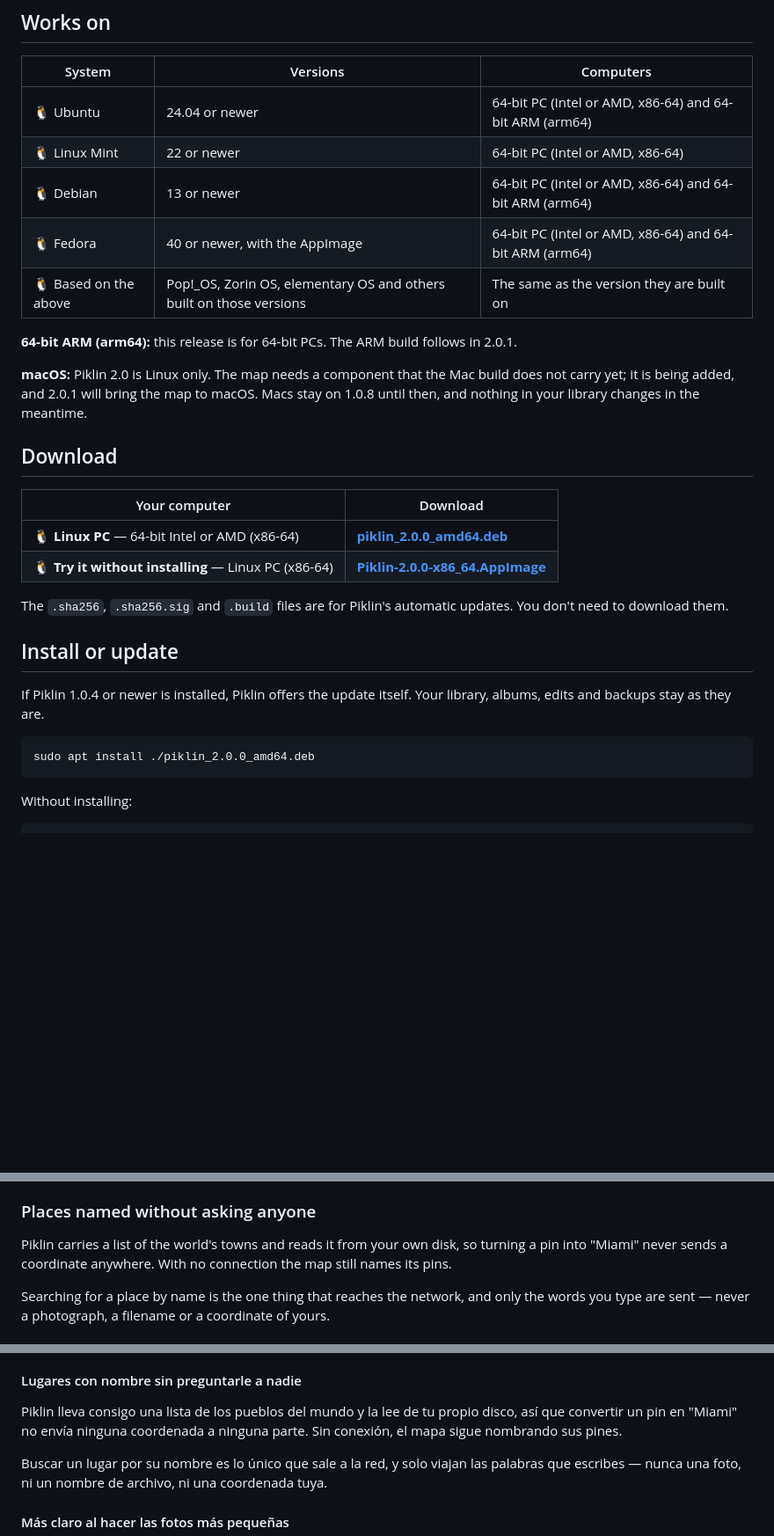
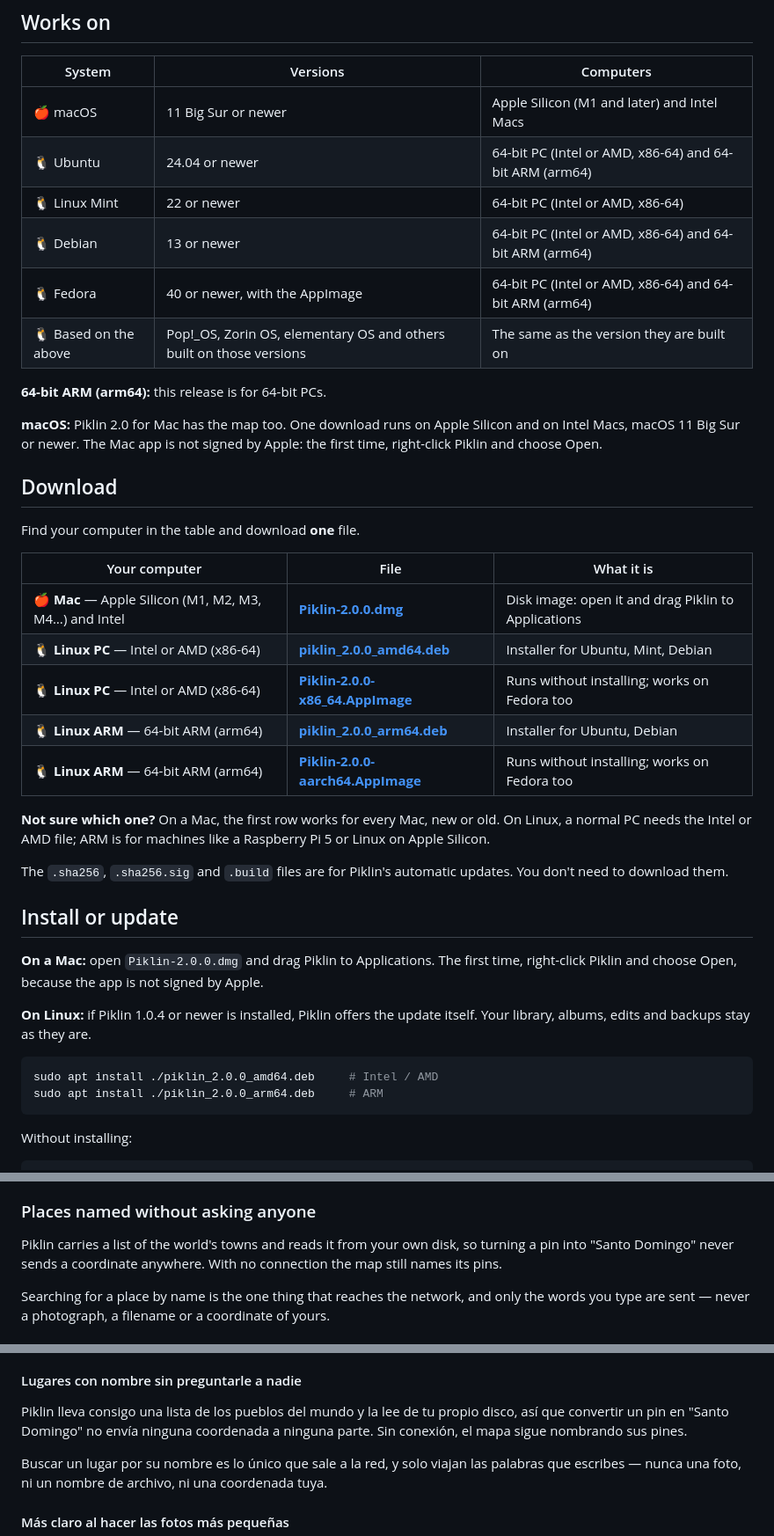
Before and after one commit to vezzulab/Piklin, a Markdown page: docs/release-2.0.0.md, 3 parts joined by grey strips. Shown at 88% size. Rendered like a GitHub page; folded sections open; blank space fills up the shorter version.

Commit message:
Release notes: Mac and Linux ARM downloads are part of 2.0.0

````diff
--- a/docs/release-2.0.0.md
+++ b/docs/release-2.0.0.md
@@ -11,31 +11,42 @@
 
 | System | Versions | Computers |
 |---|---|---|
+| 🍎 macOS | 11 Big Sur or newer | Apple Silicon (M1 and later) and Intel Macs |
 | 🐧 Ubuntu | 24.04 or newer | 64-bit PC (Intel or AMD, x86-64) and 64-bit ARM (arm64) |
 | 🐧 Linux Mint | 22 or newer | 64-bit PC (Intel or AMD, x86-64) |
 | 🐧 Debian | 13 or newer | 64-bit PC (Intel or AMD, x86-64) and 64-bit ARM (arm64) |
 | 🐧 Fedora | 40 or newer, with the AppImage | 64-bit PC (Intel or AMD, x86-64) and 64-bit ARM (arm64) |
 | 🐧 Based on the above | Pop!_OS, Zorin OS, elementary OS and others built on those versions | The same as the version they are built on |
 
-**64-bit ARM (arm64):** this release is for 64-bit PCs. The ARM build follows in 2.0.1.
+**64-bit ARM (arm64):** this release is for 64-bit PCs.
 
-**macOS:** Piklin 2.0 is Linux only. The map needs a component that the Mac build does not carry yet; it is being added, and 2.0.1 will bring the map to macOS. Macs stay on 1.0.8 until then, and nothing in your library changes in the meantime.
+**macOS:** Piklin 2.0 for Mac has the map too. One download runs on Apple Silicon and on Intel Macs, macOS 11 Big Sur or newer. The Mac app is not signed by Apple: the first time, right-click Piklin and choose Open.
 
 ## Download
 
-| Your computer | Download |
-|---|---|
-| 🐧 **Linux PC** — 64-bit Intel or AMD (x86-64) | [**piklin_2.0.0_amd64.deb**](https://github.com/vezzulab/Piklin/releases/download/v2.0.0/piklin_2.0.0_amd64.deb) |
-| 🐧 **Try it without installing** — Linux PC (x86-64) | [**Piklin-2.0.0-x86_64.AppImage**](https://github.com/vezzulab/Piklin/releases/download/v2.0.0/Piklin-2.0.0-x86_64.AppImage) |
+Find your computer in the table and download **one** file.
+
+| Your computer | File | What it is |
+|---|---|---|
+| 🍎 **Mac** — Apple Silicon (M1, M2, M3, M4…) and Intel | [**Piklin-2.0.0.dmg**](https://github.com/vezzulab/Piklin/releases/download/v2.0.0/Piklin-2.0.0.dmg) | Disk image: open it and drag Piklin to Applications |
+| 🐧 **Linux PC** — Intel or AMD (x86-64) | [**piklin_2.0.0_amd64.deb**](https://github.com/vezzulab/Piklin/releases/download/v2.0.0/piklin_2.0.0_amd64.deb) | Installer for Ubuntu, Mint, Debian |
+| 🐧 **Linux PC** — Intel or AMD (x86-64) | [**Piklin-2.0.0-x86_64.AppImage**](https://github.com/vezzulab/Piklin/releases/download/v2.0.0/Piklin-2.0.0-x86_64.AppImage) | Runs without installing; works on Fedora too |
+| 🐧 **Linux ARM** — 64-bit ARM (arm64) | [**piklin_2.0.0_arm64.deb**](https://github.com/vezzulab/Piklin/releases/download/v2.0.0/piklin_2.0.0_arm64.deb) | Installer for Ubuntu, Debian |
+| 🐧 **Linux ARM** — 64-bit ARM (arm64) | [**Piklin-2.0.0-aarch64.AppImage**](https://github.com/vezzulab/Piklin/releases/download/v2.0.0/Piklin-2.0.0-aarch64.AppImage) | Runs without installing; works on Fedora too |
+
+**Not sure which one?** On a Mac, the first row works for every Mac, new or old. On Linux, a normal PC needs the Intel or AMD file; ARM is for machines like a Raspberry Pi 5 or Linux on Apple Silicon.
 
 The `.sha256`, `.sha256.sig` and `.build` files are for Piklin's automatic updates. You don't need to download them.
 
 ## Install or update
 
-If Piklin 1.0.4 or newer is installed, Piklin offers the update itself. Your library, albums, edits and backups stay as they are.
+**On a Mac:** open `Piklin-2.0.0.dmg` and drag Piklin to Applications. The first time, right-click Piklin and choose Open, because the app is not signed by Apple.
+
+**On Linux:** if Piklin 1.0.4 or newer is installed, Piklin offers the update itself. Your library, albums, edits and backups stay as they are.
 
 ```bash
-sudo apt install ./piklin_2.0.0_amd64.deb
+sudo apt install ./piklin_2.0.0_amd64.deb     # Intel / AMD
+sudo apt install ./piklin_2.0.0_arm64.deb     # ARM
 ```
 
 Without installing:
@@ -68,7 +79,7 @@ Most photographs carry no coordinates at all — a camera without a receiver, a
 
 ### Places named without asking anyone
 
-Piklin carries a list of the world's towns and reads it from your own disk, so turning a pin into "Miami" never sends a coordinate anywhere. With no connection the map still names its pins.
+Piklin carries a list of the world's towns and reads it from your own disk, so turning a pin into "Santo Domingo" never sends a coordinate anywhere. With no connection the map still names its pins.
 
 Searching for a place by name is the one thing that reaches the network, and only the words you type are sent — never a photograph, a filename or a coordinate of yours.
 
@@ -174,7 +196,7 @@ La mayoría de las fotos no llevan coordenadas: una cámara sin receptor, un tel
 
 #### Lugares con nombre sin preguntarle a nadie
 
-Piklin lleva consigo una lista de los pueblos del mundo y la lee de tu propio disco, así que convertir un pin en "Miami" no envía ninguna coordenada a ninguna parte. Sin conexión, el mapa sigue nombrando sus pines.
+Piklin lleva consigo una lista de los pueblos del mundo y la lee de tu propio disco, así que convertir un pin en "Santo Domingo" no envía ninguna coordenada a ninguna parte. Sin conexión, el mapa sigue nombrando sus pines.
 
 Buscar un lugar por su nombre es lo único que sale a la red, y solo viajan las palabras que escribes — nunca una foto, ni un nombre de archivo, ni una coordenada tuya.
 
````
Also changed, not shown: other parts of docs/release-2.0.0.md (+19 -8 lines).
